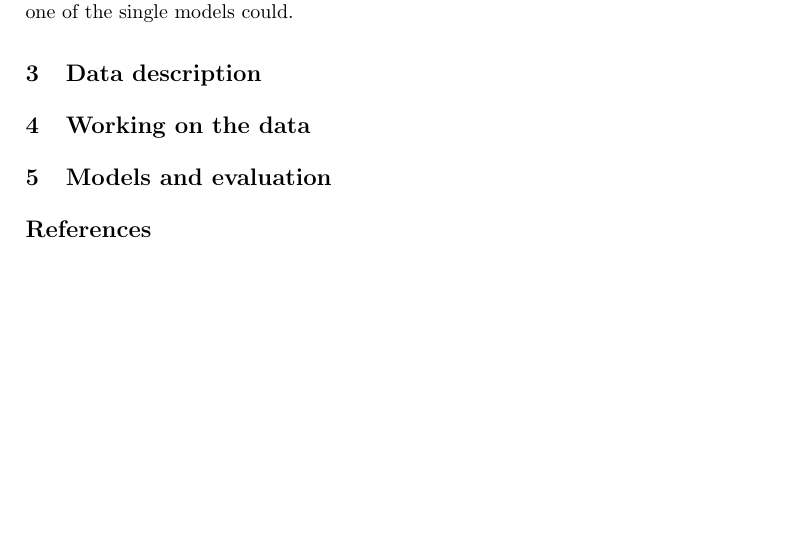
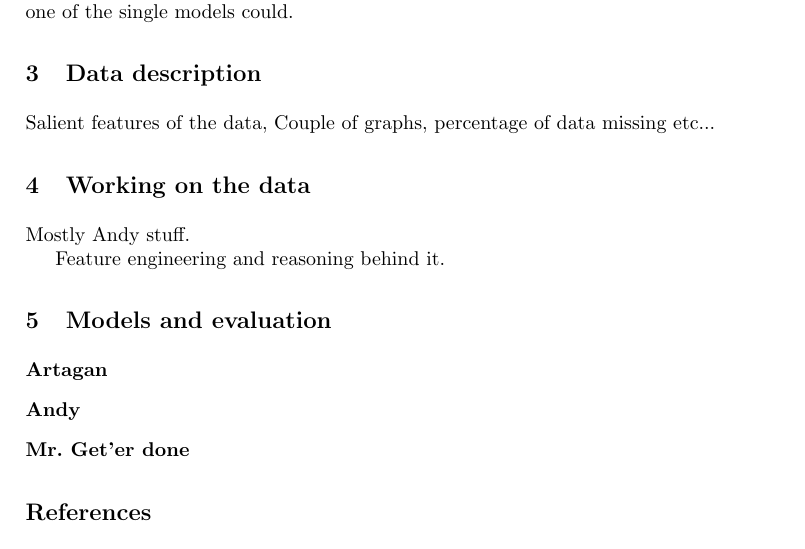
Before and after one commit to Andrew-Bedard/Data_Mining, a LaTeX problem sheet (assignment_2/report/report.tex): part of page 2 of 2, cut so that both start at the same text, the shorter picture padded with empty space. Compiled offline with pdfLaTeX.

Commit message:
Added subections and stuff

```diff
--- a/assignment_2/report/report.tex
+++ b/assignment_2/report/report.tex
@@ -43,11 +43,22 @@ The paper *reference here* detail an approach which meshes together several diff
 
 \section{Data description}
 
+Salient features of the data, Couple of graphs, percentage of data missing etc...
+
 \section{Working on the data}
+
+Mostly Andy stuff.
+
+Feature engineering and reasoning behind it.
+
 
 \section{Models and evaluation}
 
+\subsection*{Artagan}
 
+\subsection*{Andy}
+
+\subsubsection*{Mr. Get'er done}
 
 
 
```
